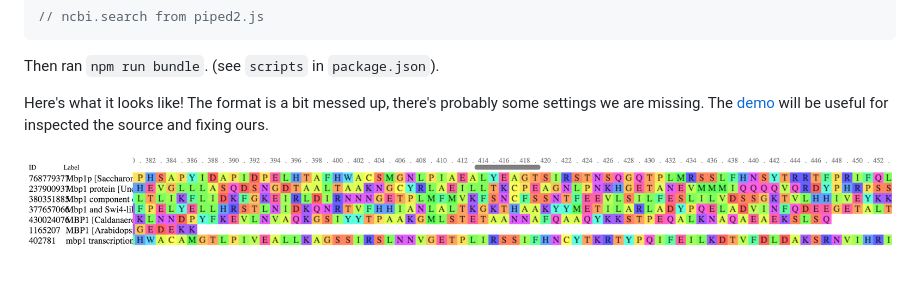
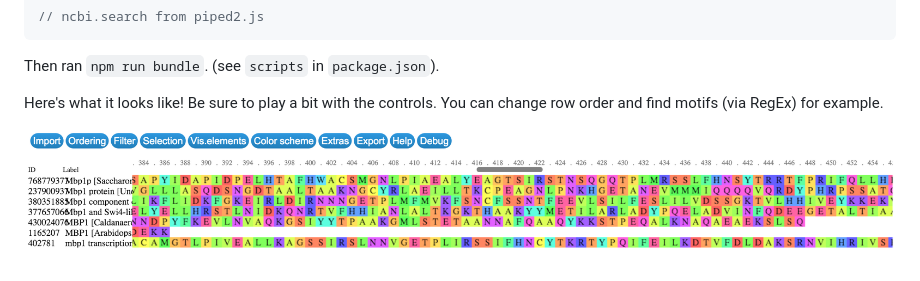
Before and after one commit to thejmazz/js-bioinformatics-exercise, a Markdown page: README.md, the part around the change. Drawn GitHub-style; pictures changed too: img/msa1.png.

```diff
--- a/README.md
+++ b/README.md
@@ -531,9 +531,8 @@ var concatStream = concat(function(sequences) {
 
 Then ran `npm run bundle`. (see `scripts` in `package.json`).
 
-Here's what it looks like! The format is a bit messed up, there's probably some
-settings we are missing. The [demo](http://msa.biojs.net/app/) will be useful
-for inspected the source and fixing ours.
+Here's what it looks like! Be sure to play a bit with the controls. You
+can change row order and find motifs (via RegEx) for example.
 
 ![msa](img/msa1.png)
 
```
Also changed, not shown: 1 other file.
